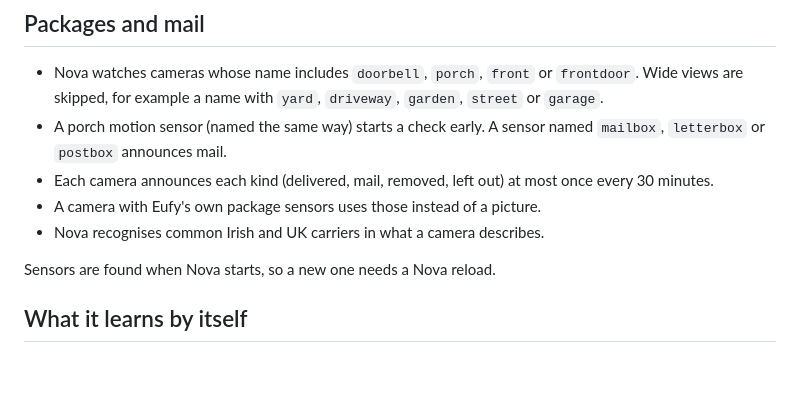
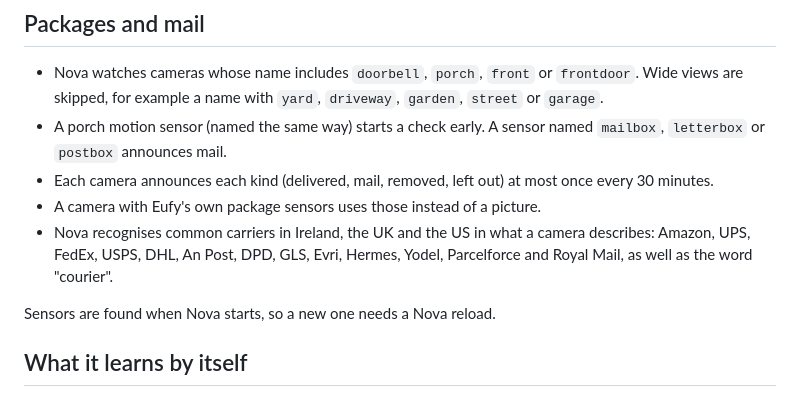
Before and after one commit to abz2much/NOVA, a Markdown page: docs/cameras-and-faces.md, the part around the change. GitHub-like rendering; blank space fills up the shorter version.

Commit message:
Docs: name the carriers Nova recognises, as the code lists them

```diff
--- a/docs/cameras-and-faces.md
+++ b/docs/cameras-and-faces.md
@@ -47,7 +47,9 @@ is optional.
 - Each camera announces each kind (delivered, mail, removed, left out) at
   most once every 30 minutes.
 - A camera with Eufy's own package sensors uses those instead of a picture.
-- Nova recognises common Irish and UK carriers in what a camera describes.
+- Nova recognises common carriers in Ireland, the UK and the US in what a
+  camera describes: Amazon, UPS, FedEx, USPS, DHL, An Post, DPD, GLS, Evri,
+  Hermes, Yodel, Parcelforce and Royal Mail, as well as the word "courier".
 
 Sensors are found when Nova starts, so a new one needs a Nova reload.
 
```
